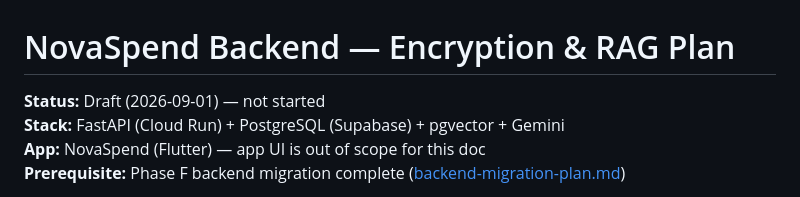
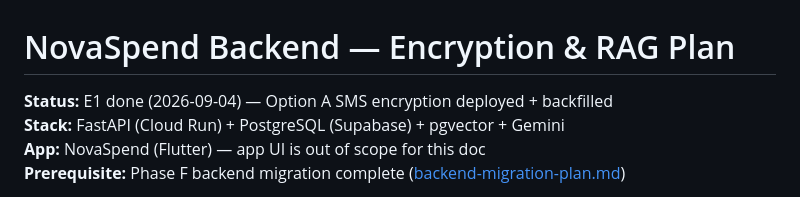
Before and after one commit to usmanmahmood940/AutoExpenseTracker, a Markdown page: docs/encryption-and-rag-plan.md, the part around the change. Rendered like a GitHub page.

Commit message:
Docs : Update : mark E1 SMS encryption as done
Co-authored-by: Cursor <cursoragent@cursor.com>

```diff
--- a/docs/encryption-and-rag-plan.md
+++ b/docs/encryption-and-rag-plan.md
@@ -1,6 +1,6 @@
 # NovaSpend Backend — Encryption & RAG Plan
 
-**Status:** Draft (2026-09-01) — not started
+**Status:** E1 done (2026-09-04) — Option A SMS encryption deployed + backfilled
 **Stack:** FastAPI (Cloud Run) + PostgreSQL (Supabase) + pgvector + Gemini
 **App:** NovaSpend (Flutter) — app UI is out of scope for this doc
 **Prerequisite:** Phase F backend migration complete ([backend-migration-plan.md](./backend-migration-plan.md))
```
